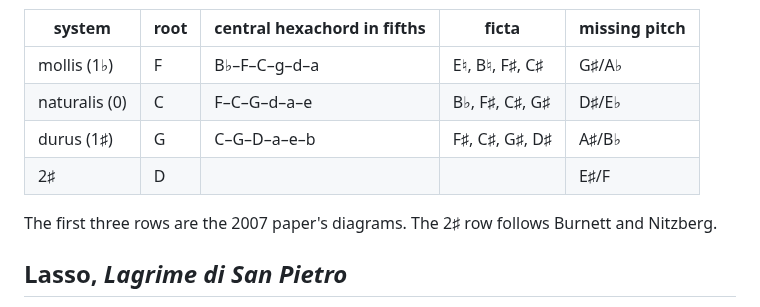
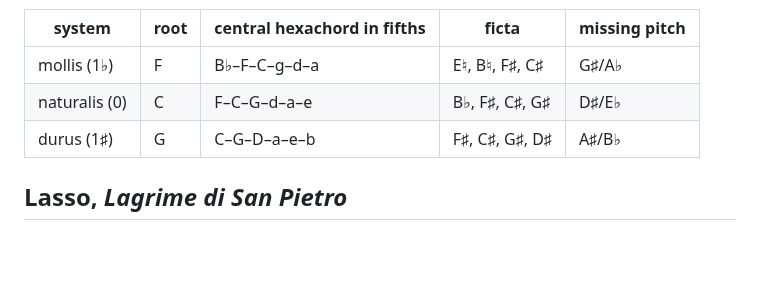
Before and after one commit to csuebmusic/mus601, a Markdown page: lesson-plans/unit-1-recap.md, the part around the change. GitHub-like rendering; blank space fills up the shorter version.

Commit message:
Remove the 2♯ row and its note from the unit 1 recap system table
lesson-plans/unit-1-recap.md: system key table ends at durus.

```diff
--- a/lesson-plans/unit-1-recap.md
+++ b/lesson-plans/unit-1-recap.md
@@ -21,9 +21,6 @@ The chromatically extended modal system, as the 2007 paper lays it out: a centra
 | mollis (1♭) | F | B♭–F–C–g–d–a | E♮, B♮, F♯, C♯ | G♯/A♭ |
 | naturalis (0) | C | F–C–G–d–a–e | B♭, F♯, C♯, G♯ | D♯/E♭ |
 | durus (1♯) | G | C–G–D–a–e–b | F♯, C♯, G♯, D♯ | A♯/B♭ |
-| 2♯ | D | | | E♯/F |
-
-The first three rows are the 2007 paper's diagrams. The 2♯ row follows Burnett and Nitzberg.
 
 ## Lasso, *Lagrime di San Pietro*
 
```
